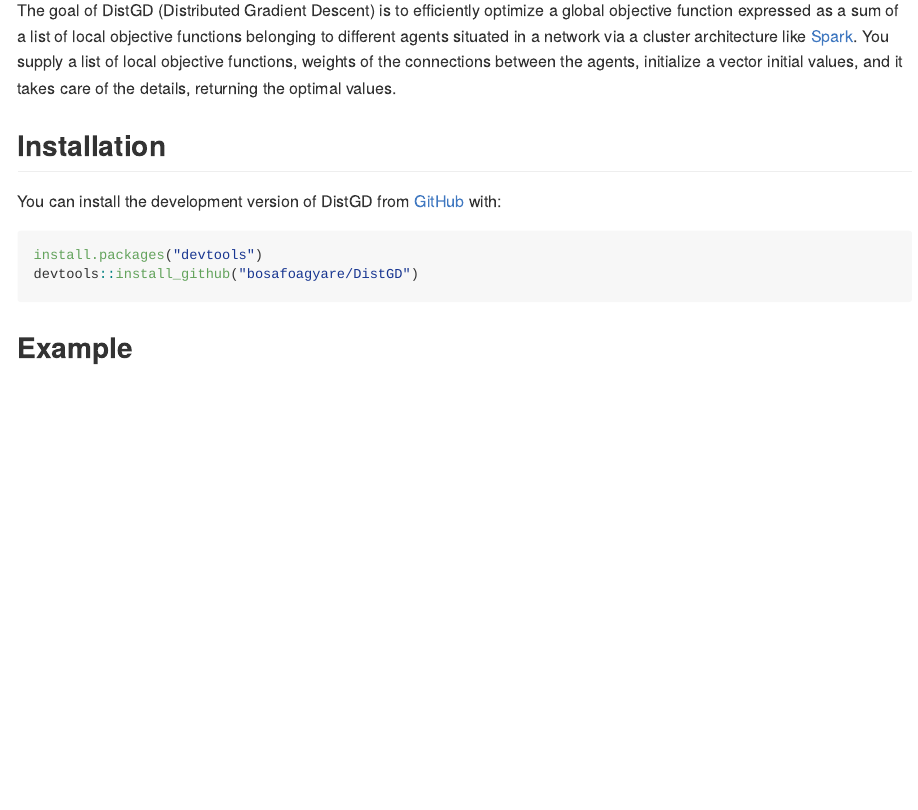
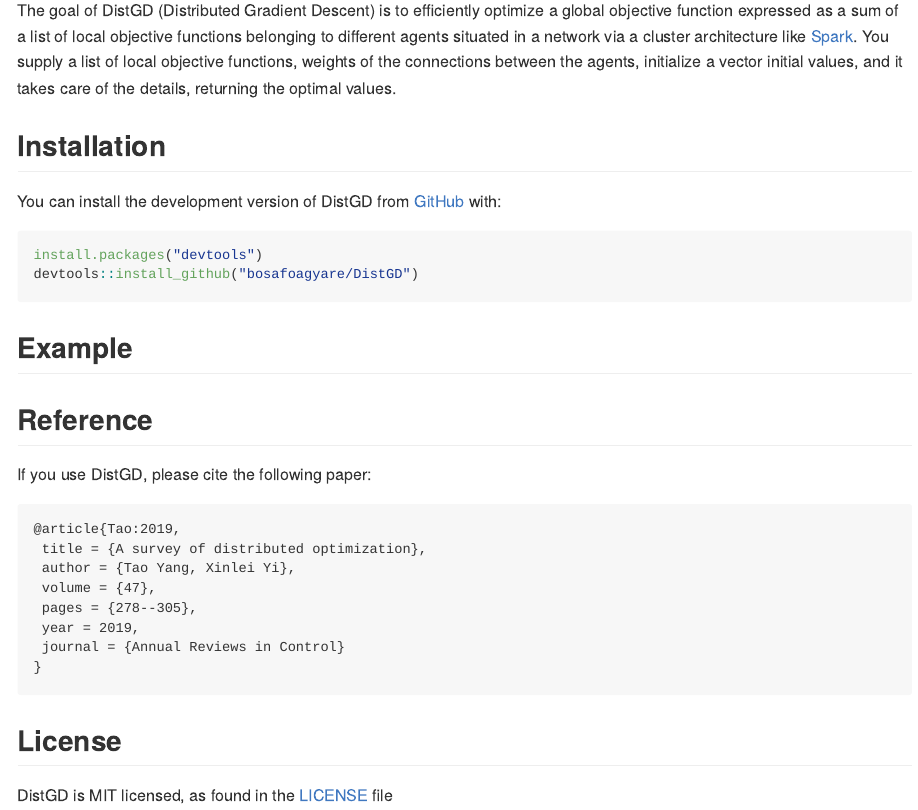
Before and after one commit to bosafoagyare/DistGD, an R Markdown document (README.Rmd): the page in a window 1100 px wide, from 110 px down. The pictures show the output file README.md that the author committed with the source, drawn offline in the style of GitHub.

Commit message:
Updated ReadMe

````diff
--- a/README.Rmd
+++ b/README.Rmd
@@ -30,3 +30,20 @@ devtools::install_github("bosafoagyare/DistGD")
 ```
 
 ## Example
+
+
+## Reference
+If you use DistGD, please cite the following paper:
+```
+@article{Tao:2019,
+ title = {A survey of distributed optimization},
+ author = {Tao Yang, Xinlei Yi},
+ volume = {47},
+ pages = {278--305},
+ year = 2019,
+ journal = {Annual Reviews in Control}
+}
+```
+
+## License
+DistGD is MIT licensed, as found in the [LICENSE](LICENSE) file
````
Also changed, not shown: README.md.
